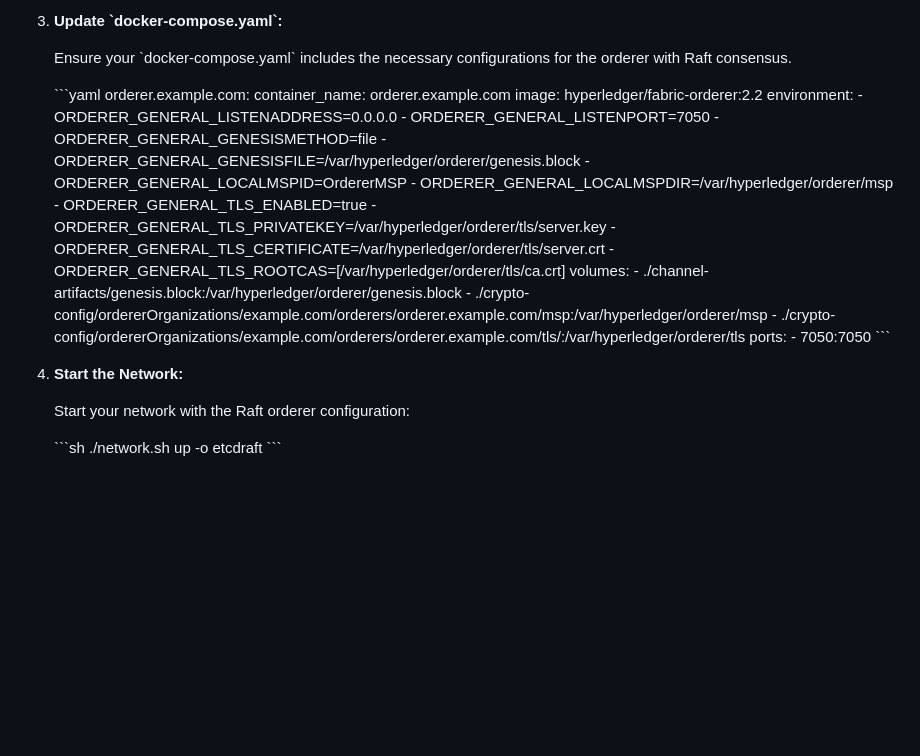
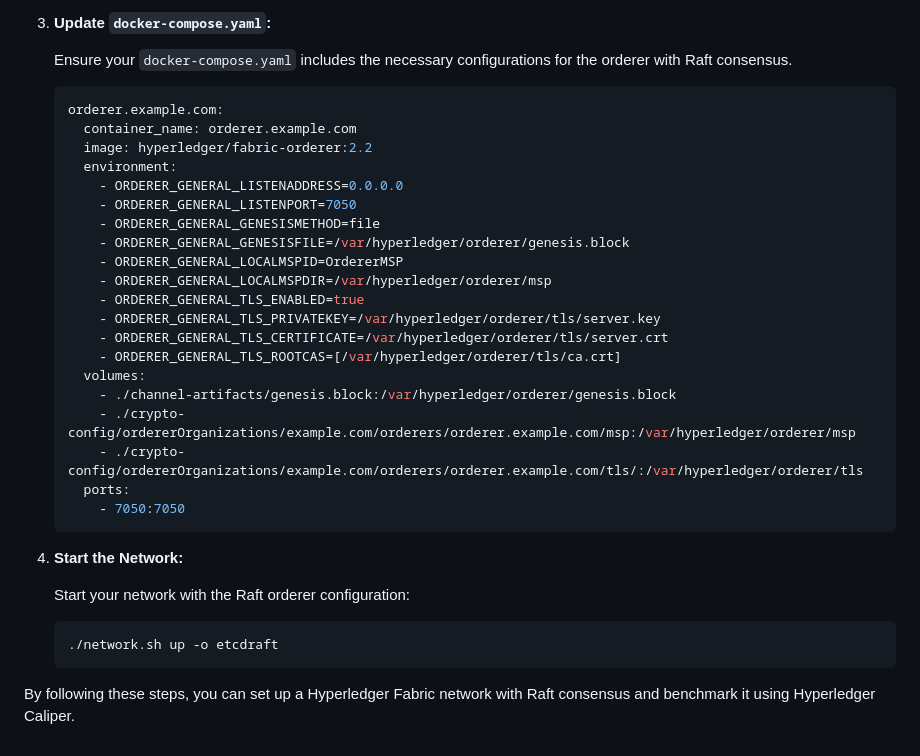
Before and after one commit to denisro2010/FabricCaliper, a Markdown page: README.md, the part around one of its changes. Rendered like a GitHub page; blank space fills up the shorter version.

````diff
--- a/README.md
+++ b/README.md
@@ -106,9 +107,9 @@ To configure Raft consensus in your Hyperledger Fabric network, follow these ste
 
-3. **Update \`docker-compose.yaml\`:**
+3. **Update `docker-compose.yaml`:**
 
-   Ensure your \`docker-compose.yaml\` includes the necessary configurations for the orderer with Raft consensus.
+   Ensure your `docker-compose.yaml` includes the necessary configurations for the orderer with Raft consensus.
 
-   \`\`\`yaml
+   ```yaml
    orderer.example.com:
      container_name: orderer.example.com
      image: hyperledger/fabric-orderer:2.2
@@ -129,12 +130,14 @@ To configure Raft consensus in your Hyperledger Fabric network, follow these ste
        - ./crypto-config/ordererOrganizations/example.com/orderers/orderer.example.com/tls/:/var/hyperledger/orderer/tls
      ports:
        - 7050:7050
-   \`\`\`
+   ```
 
 4. **Start the Network:**
 
    Start your network with the Raft orderer configuration:
 
-   \`\`\`sh
+   ```sh
    ./network.sh up -o etcdraft
-   \`\`\`
+   ```
+
+By following these steps, you can set up a Hyperledger Fabric network with Raft consensus and benchmark it using Hyperledger Caliper.
````
Also changed, not shown: other parts of README.md (+29 -28 lines).
